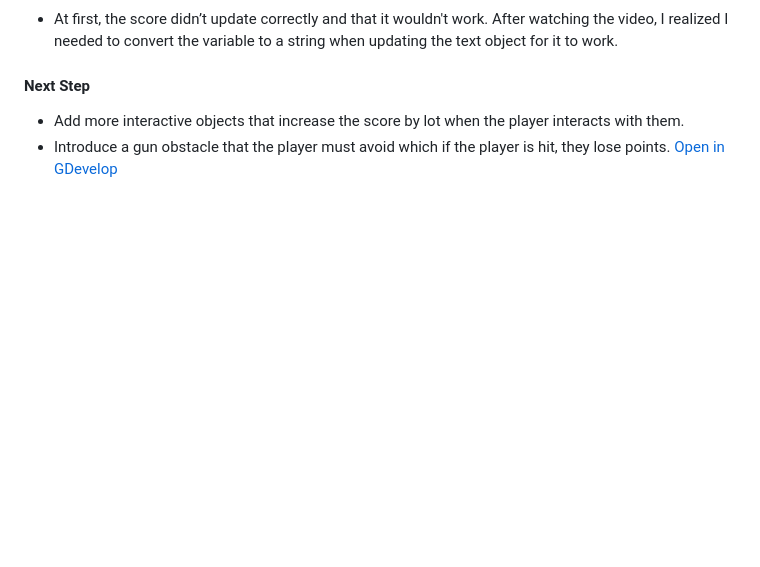
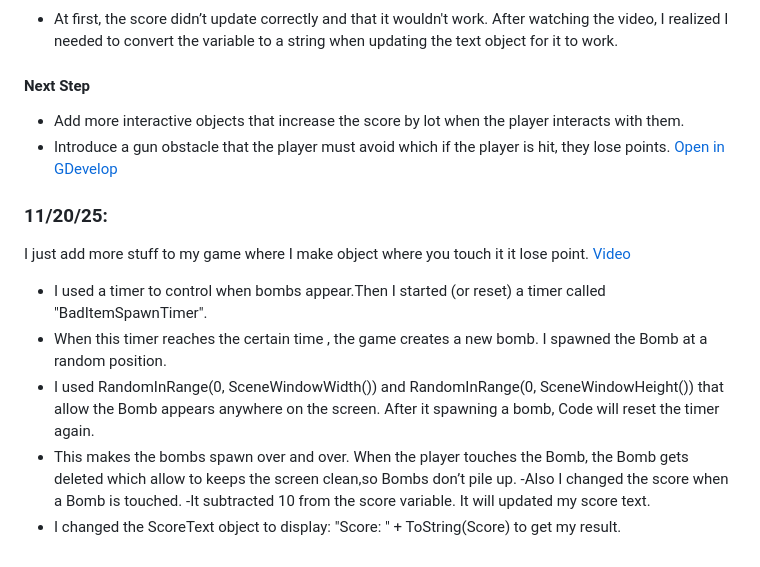
Before and after one commit to derrickc1170/sep11-freedom-project, a Markdown page: tool/learning-log.md, the part around the change. Drawn GitHub-style; blank space fills up the shorter version.

```diff
--- a/tool/learning-log.md
+++ b/tool/learning-log.md
@@ -81,6 +81,17 @@ I watch this video to lean how to add score to game in GDevelop:
 - Add more interactive objects that increase the score by lot  when the player interacts with them.
 - Introduce a gun obstacle that the player must avoid which  if the player is hit, they lose points.
 [Open in GDevelop](https://gd.games/games/c4420efc-73d8-42c7-b584-fc75c2c6dd8d)
+### 11/20/25:
+I just add more stuff to my game where I make object where you touch it it lose point.
+[Video](https://www.youtube.com/watch?v=r_Z8N9asT14)
+- I used a timer to control when bombs appear.Then I started (or reset) a timer called "BadItemSpawnTimer".
+- When this timer reaches the certain time , the game creates a new bomb. I spawned the Bomb at a random position.
+- I used RandomInRange(0, SceneWindowWidth()) and RandomInRange(0, SceneWindowHeight()) that allow the Bomb appears anywhere on the screen. After it spawning a bomb, Code will reset the timer again.
+- This makes the bombs spawn over and over. When the player touches the Bomb, the Bomb gets deleted which allow to  keeps the screen clean,so Bombs don’t pile up.
+-Also I changed the score when a Bomb is touched.
+-It subtracted 10 from the score variable. It will updated my score text.
+- I changed the ScoreText object to display: "Score: " + ToString(Score) to get my result.
+
 <!--
 * Links you used today (websites, videos, etc)
 * Things you tried, progress you made, etc
```
